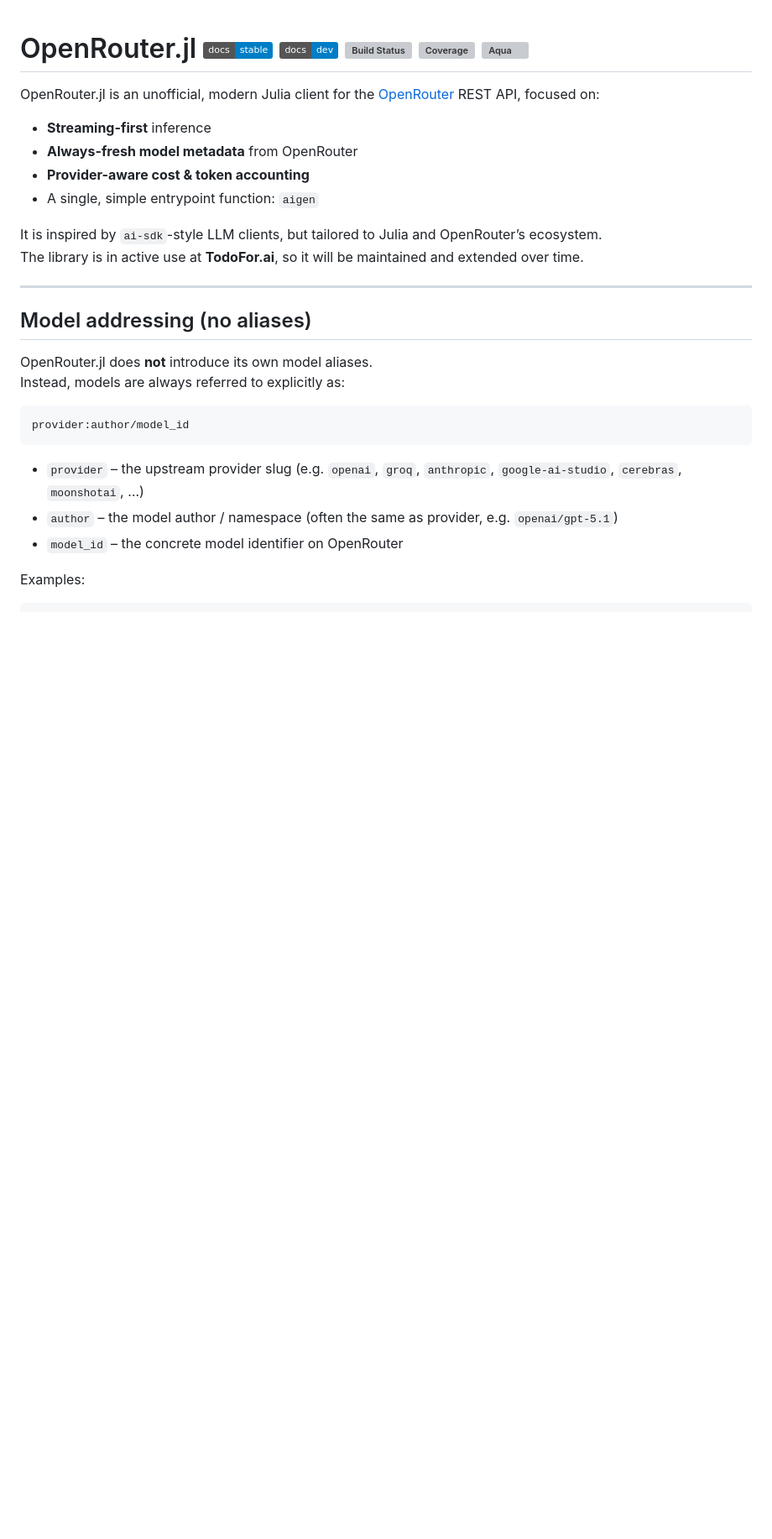
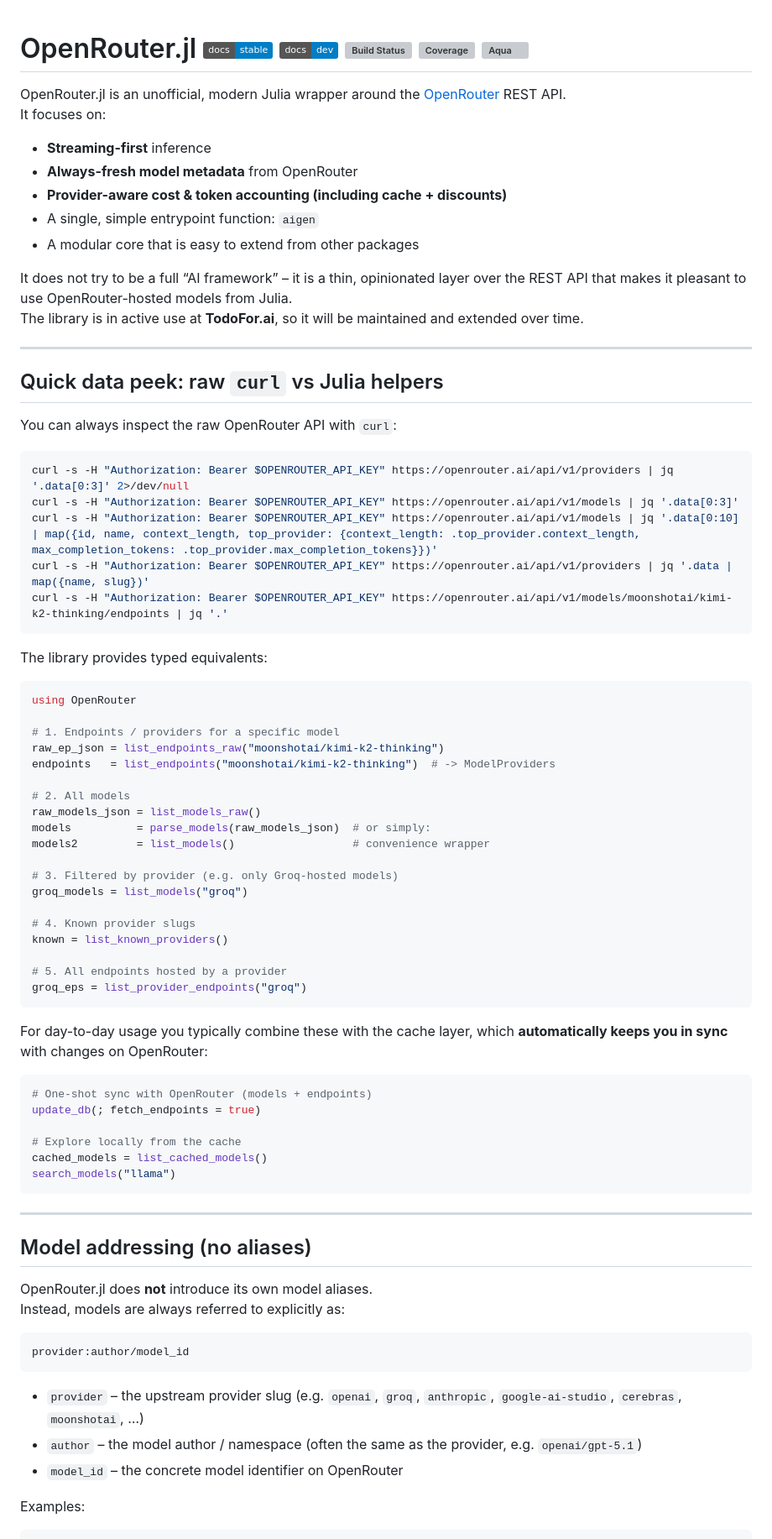
Before and after one commit to Sixzero/OpenRouter.jl, a Markdown page: README.md, the part around one of its changes. Shown at 84% size. Rendered like a GitHub page; badges without logos; blank space fills up the shorter version; grey boxes are pictures that could not be loaded.

````diff
--- a/README.md
+++ b/README.md
@@ -1,14 +1,65 @@
 # OpenRouter.jl  [![Stable](https://img.shields.io/badge/docs-stable-blue.svg)](https://sixzero.github.io/OpenRouter.jl/stable/) [![Dev](https://img.shields.io/badge/docs-dev-blue.svg)](https://sixzero.github.io/OpenRouter.jl/dev/) [![Build Status](https://github.com/sixzero/OpenRouter.jl/actions/workflows/CI.yml/badge.svg?branch=master)](https://github.com/sixzero/OpenRouter.jl/actions/workflows/CI.yml?query=branch%3Amaster) [![Coverage](https://codecov.io/gh/sixzero/OpenRouter.jl/branch/master/graph/badge.svg)](https://codecov.io/gh/sixzero/OpenRouter.jl) [![Aqua](https://raw.githubusercontent.com/JuliaTesting/Aqua.jl/master/badge.svg)](https://github.com/JuliaTesting/Aqua.jl)
 
-OpenRouter.jl is an unofficial, modern Julia client for the [OpenRouter](https://openrouter.ai) REST API, focused on:
+OpenRouter.jl is an unofficial, modern Julia wrapper around the [OpenRouter](https://openrouter.ai) REST API.
+It focuses on:
 
 - **Streaming-first** inference
 - **Always-fresh model metadata** from OpenRouter
-- **Provider-aware cost & token accounting**
+- **Provider-aware cost & token accounting (including cache + discounts)**
 - A single, simple entrypoint function: `aigen`
+- A modular core that is easy to extend from other packages
 
-It is inspired by `ai-sdk`-style LLM clients, but tailored to Julia and OpenRouter’s ecosystem.
+It does not try to be a full “AI framework” – it is a thin, opinionated layer over the REST API that makes it pleasant to use OpenRouter-hosted models from Julia.
 The library is in active use at **TodoFor.ai**, so it will be maintained and extended over time.
+
+---
+
+## Quick data peek: raw `curl` vs Julia helpers
+
+You can always inspect the raw OpenRouter API with `curl`:
+
+```sh
+curl -s -H "Authorization: Bearer $OPENROUTER_API_KEY" https://openrouter.ai/api/v1/providers | jq '.data[0:3]' 2>/dev/null
+curl -s -H "Authorization: Bearer $OPENROUTER_API_KEY" https://openrouter.ai/api/v1/models | jq '.data[0:3]'
+curl -s -H "Authorization: Bearer $OPENROUTER_API_KEY" https://openrouter.ai/api/v1/models | jq '.data[0:10] | map({id, name, context_length, top_provider: {context_length: .top_provider.context_length, max_completion_tokens: .top_provider.max_completion_tokens}})'
+curl -s -H "Authorization: Bearer $OPENROUTER_API_KEY" https://openrouter.ai/api/v1/providers | jq '.data | map({name, slug})'
+curl -s -H "Authorization: Bearer $OPENROUTER_API_KEY" https://openrouter.ai/api/v1/models/moonshotai/kimi-k2-thinking/endpoints | jq '.'
+```
+
+The library provides typed equivalents:
+
+```julia
+using OpenRouter
+
+# 1. Endpoints / providers for a specific model
+raw_ep_json = list_endpoints_raw("moonshotai/kimi-k2-thinking")
+endpoints   = list_endpoints("moonshotai/kimi-k2-thinking")  # -> ModelProviders
+
+# 2. All models
+raw_models_json = list_models_raw()
+models          = parse_models(raw_models_json)  # or simply:
+models2         = list_models()                  # convenience wrapper
+
+# 3. Filtered by provider (e.g. only Groq-hosted models)
+groq_models = list_models("groq")
+
+# 4. Known provider slugs
+known = list_known_providers()
+
+# 5. All endpoints hosted by a provider
+groq_eps = list_provider_endpoints("groq")
+```
+
+For day-to-day usage you typically combine these with the cache layer, which **automatically keeps you in sync** with changes on OpenRouter:
+
+```julia
+# One-shot sync with OpenRouter (models + endpoints)
+update_db(; fetch_endpoints = true)
+
+# Explore locally from the cache
+cached_models = list_cached_models()
+search_models("llama")
+```
 
 ---
 
@@ -22,7 +73,7 @@ provider:author/model_id
 ```
 
 - `provider` – the upstream provider slug (e.g. `openai`, `groq`, `anthropic`, `google-ai-studio`, `cerebras`, `moonshotai`, …)
-- `author` – the model author / namespace (often the same as provider, e.g. `openai/gpt-5.1`)
+- `author` – the model author / namespace (often the same as the provider, e.g. `openai/gpt-5.1`)
 - `model_id` – the concrete model identifier on OpenRouter
 
 Examples:
````
Also changed, not shown: other parts of README.md (+56 -125 lines).
